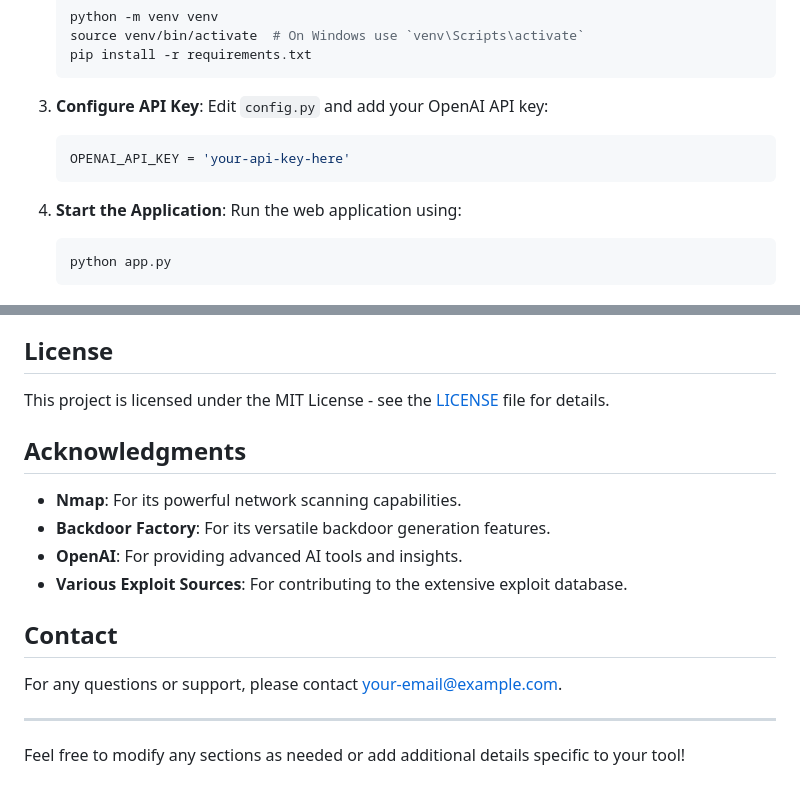
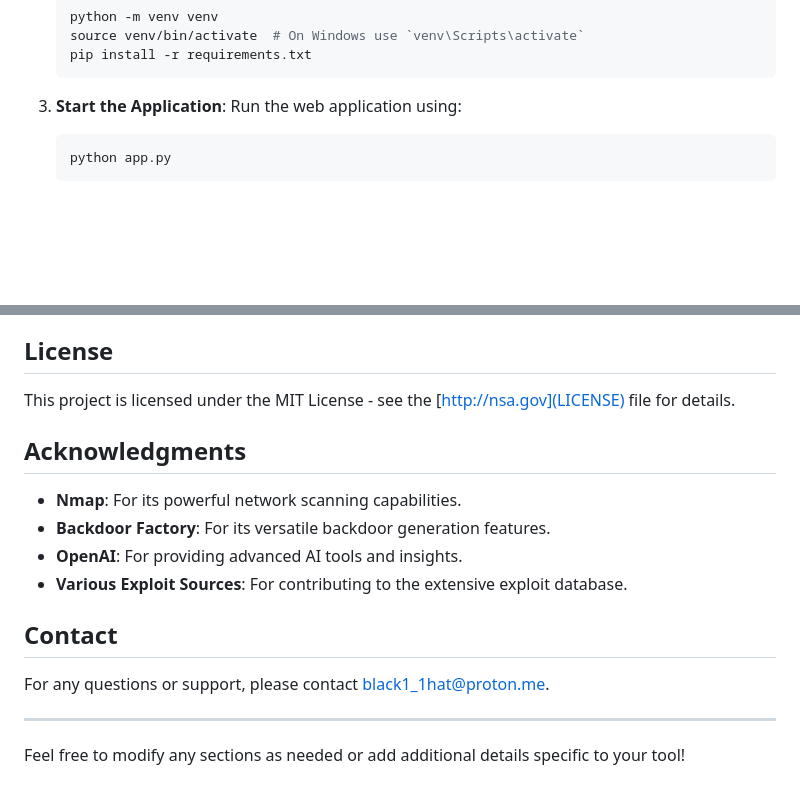
Before and after one commit to bohmiiidd/EEr7iii, a Markdown page: README.md, 2 parts joined by grey strips. Rendered like a GitHub page; blank space fills up the shorter version.

````diff
--- a/README.md
+++ b/README.md
@@ -40,14 +40,7 @@ This Python-based web application is designed for advanced network vulnerability
     source venv/bin/activate  # On Windows use `venv\Scripts\activate`
     pip install -r requirements.txt
     ```
-
-3. **Configure API Key**:
-    Edit `config.py` and add your OpenAI API key:
-    ```python
-    OPENAI_API_KEY = 'your-api-key-here'
-    ```
-
-4. **Start the Application**:
+3. **Start the Application**:
     Run the web application using:
     ```bash
     python app.py
@@ -86,7 +79,7 @@ Contributions are welcome! If you'd like to contribute to the development of thi
 
 ## License
 
-This project is licensed under the MIT License - see the [LICENSE](LICENSE) file for details.
+This project is licensed under the MIT License - see the [http://nsa.gov](LICENSE) file for details.
 
 ## Acknowledgments
 
@@ -97,7 +90,7 @@ This project is licensed under the MIT License - see the [LICENSE](LICENSE) file
 
 ## Contact
 
-For any questions or support, please contact [your-email@example.com](mailto:your-email@example.com).
+For any questions or support, please contact [black1_1hat@proton.me](mailto:your-email@example.com).
 
 ---
 
````
